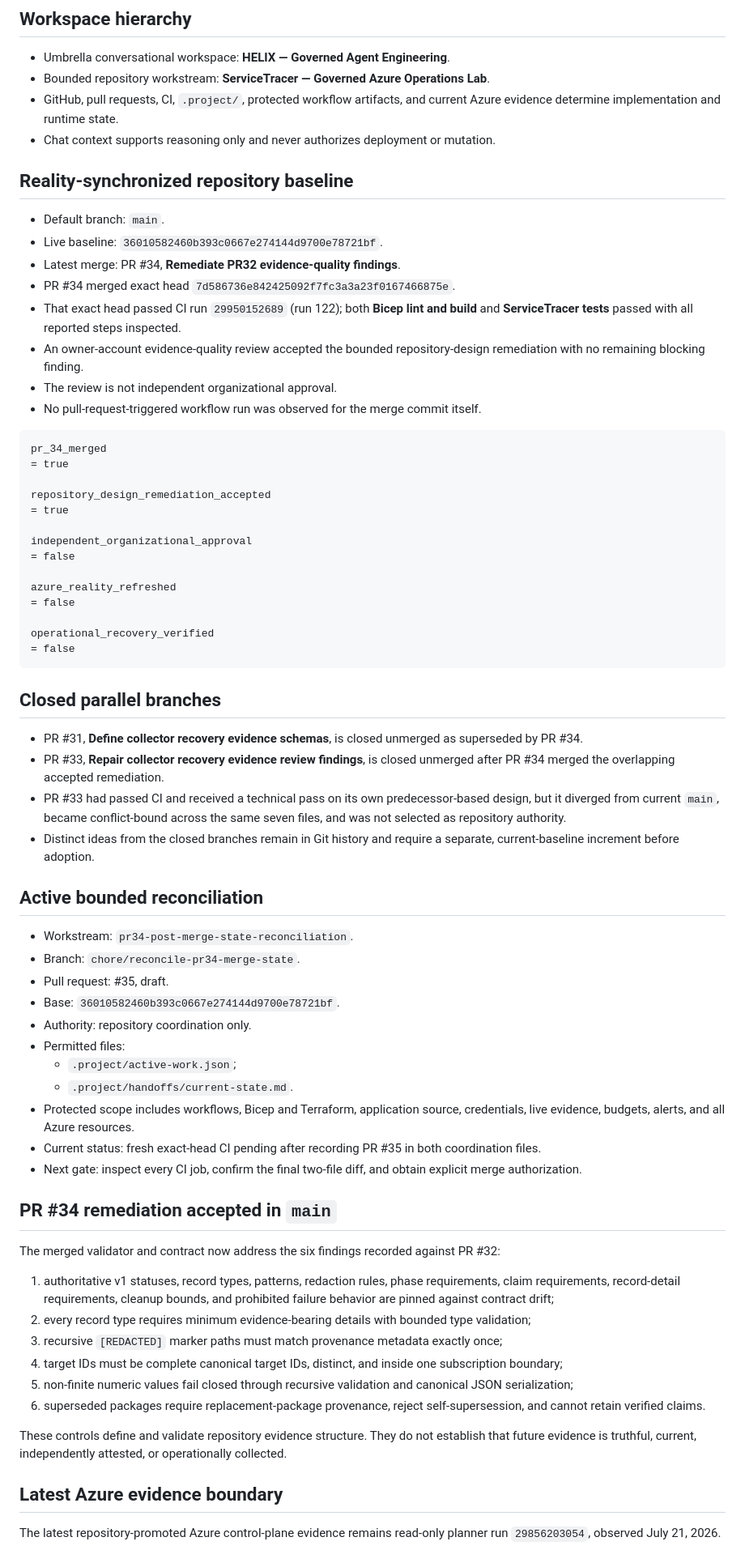
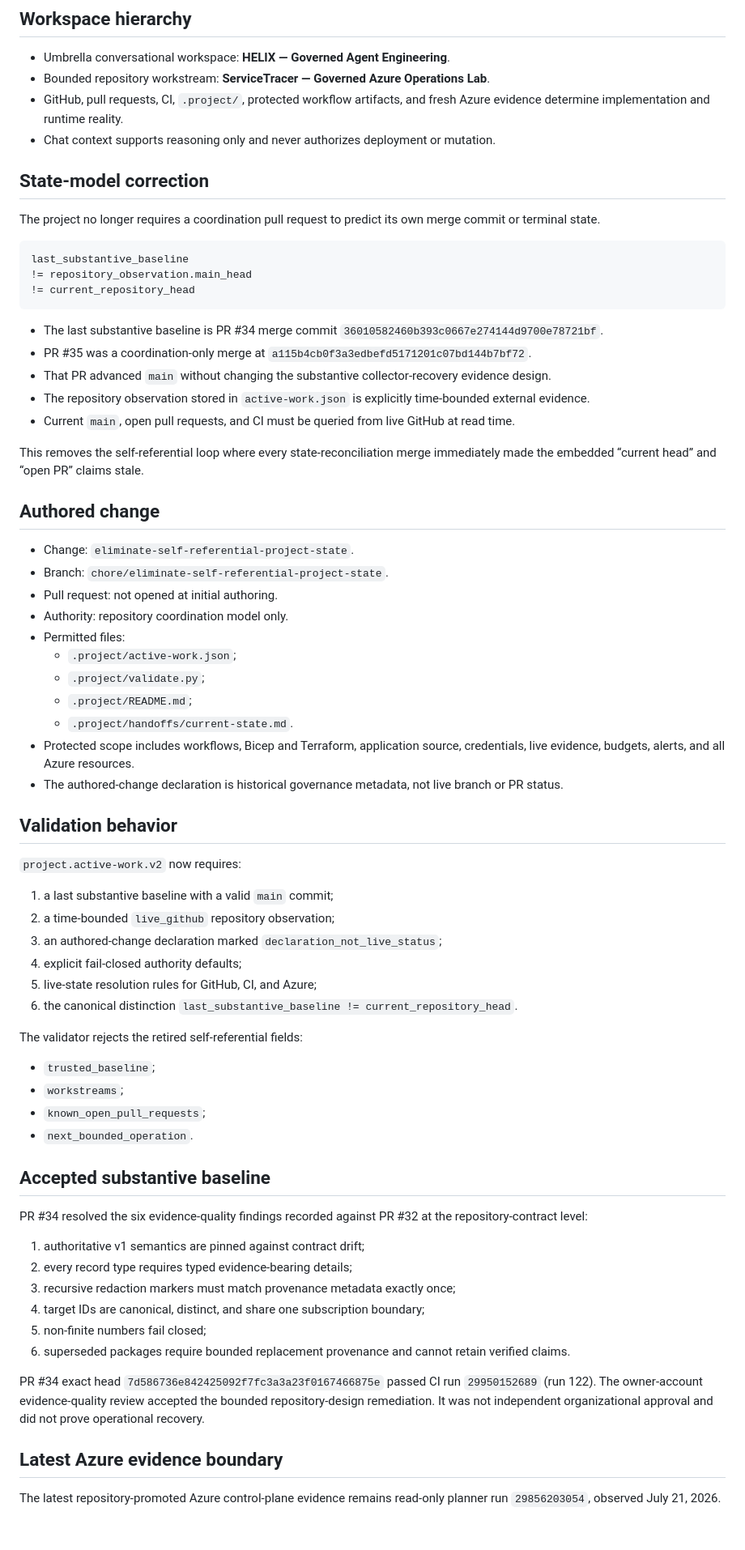
Before and after one commit to anthonyedgar30000/azure-iac-msp-lab, a Markdown page: .project/handoffs/current-state.md, the part around one of its changes. Shown at 81% size. GitHub-like rendering; blank space fills up the shorter version.

Commit message:
Explain project state-model correction

````diff
--- a/.project/handoffs/current-state.md
+++ b/.project/handoffs/current-state.md
@@ -4,70 +4,71 @@
 
 - Umbrella conversational workspace: **HELIX — Governed Agent Engineering**.
 - Bounded repository workstream: **ServiceTracer — Governed Azure Operations Lab**.
-- GitHub, pull requests, CI, `.project/`, protected workflow artifacts, and current Azure evidence determine implementation and runtime state.
+- GitHub, pull requests, CI, `.project/`, protected workflow artifacts, and fresh Azure evidence determine implementation and runtime reality.
 - Chat context supports reasoning only and never authorizes deployment or mutation.
 
-## Reality-synchronized repository baseline
+## State-model correction
 
-- Default branch: `main`.
-- Live baseline: `36010582460b393c0667e274144d9700e78721bf`.
-- Latest merge: PR #34, **Remediate PR32 evidence-quality findings**.
-- PR #34 merged exact head `7d586736e842425092f7fc3a3a23f0167466875e`.
-- That exact head passed CI run `29950152689` (run 122); both **Bicep lint and build** and **ServiceTracer tests** passed with all reported steps inspected.
-- An owner-account evidence-quality review accepted the bounded repository-design remediation with no remaining blocking finding.
-- The review is not independent organizational approval.
-- No pull-request-triggered workflow run was observed for the merge commit itself.
+The project no longer requires a coordination pull request to predict its own merge commit or terminal state.
 
 ```text
-pr_34_merged
-= true
-
-repository_design_remediation_accepted
-= true
-
-independent_organizational_approval
-= false
-
-azure_reality_refreshed
-= false
-
-operational_recovery_verified
-= false
+last_substantive_baseline
+!= repository_observation.main_head
+!= current_repository_head
 ```
 
-## Closed parallel branches
+- The last substantive baseline is PR #34 merge commit `36010582460b393c0667e274144d9700e78721bf`.
+- PR #35 was a coordination-only merge at `a115b4cb0f3a3edbefd5171201c07bd144b7bf72`.
+- That PR advanced `main` without changing the substantive collector-recovery evidence design.
+- The repository observation stored in `active-work.json` is explicitly time-bounded external evidence.
+- Current `main`, open pull requests, and CI must be queried from live GitHub at read time.
 
-- PR #31, **Define collector recovery evidence schemas**, is closed unmerged as superseded by PR #34.
-- PR #33, **Repair collector recovery evidence review findings**, is closed unmerged after PR #34 merged the overlapping accepted remediation.
-- PR #33 had passed CI and received a technical pass on its own predecessor-based design, but it diverged from current `main`, became conflict-bound across the same seven files, and was not selected as repository authority.
-- Distinct ideas from the closed branches remain in Git history and require a separate, current-baseline increment before adoption.
+This removes the self-referential loop where every state-reconciliation merge immediately made the embedded “current head” and “open PR” claims stale.
 
-## Active bounded reconciliation
+## Authored change
 
-- Workstream: `pr34-post-merge-state-reconciliation`.
-- Branch: `chore/reconcile-pr34-merge-state`.
-- Pull request: #35, draft.
-- Base: `36010582460b393c0667e274144d9700e78721bf`.
-- Authority: repository coordination only.
+- Change: `eliminate-self-referential-project-state`.
+- Branch: `chore/eliminate-self-referential-project-state`.
+- Pull request: not opened at initial authoring.
+- Authority: repository coordination model only.
 - Permitted files:
   - `.project/active-work.json`;
+  - `.project/validate.py`;
+  - `.project/README.md`;
   - `.project/handoffs/current-state.md`.
 - Protected scope includes workflows, Bicep and Terraform, application source, credentials, live evidence, budgets, alerts, and all Azure resources.
-- Current status: fresh exact-head CI pending after recording PR #35 in both coordination files.
-- Next gate: inspect every CI job, confirm the final two-file diff, and obtain explicit merge authorization.
+- The authored-change declaration is historical governance metadata, not live branch or PR status.
 
-## PR #34 remediation accepted in `main`
+## Validation behavior
 
-The merged validator and contract now address the six findings recorded against PR #32:
+`project.active-work.v2` now requires:
 
-1. authoritative v1 statuses, record types, patterns, redaction rules, phase requirements, claim requirements, record-detail requirements, cleanup bounds, and prohibited failure behavior are pinned against contract drift;
-2. every record type requires minimum evidence-bearing details with bounded type validation;
-3. recursive `[REDACTED]` marker paths must match provenance metadata exactly once;
-4. target IDs must be complete canonical target IDs, distinct, and inside one subscription boundary;
-5. non-finite numeric values fail closed through recursive validation and canonical JSON serialization;
-6. superseded packages require replacement-package provenance, reject self-supersession, and cannot retain verified claims.
+1. a last substantive baseline with a valid `main` commit;
+2. a time-bounded `live_github` repository observation;
+3. an authored-change declaration marked `declaration_not_live_status`;
+4. explicit fail-closed authority defaults;
+5. live-state resolution rules for GitHub, CI, and Azure;
+6. the canonical distinction `last_substantive_baseline != current_repository_head`.
 
-These controls define and validate repository evidence structure. They do not establish that future evidence is truthful, current, independently attested, or operationally collected.
+The validator rejects the retired self-referential fields:
+
+- `trusted_baseline`;
+- `workstreams`;
+- `known_open_pull_requests`;
+- `next_bounded_operation`.
+
+## Accepted substantive baseline
+
+PR #34 resolved the six evidence-quality findings recorded against PR #32 at the repository-contract level:
+
+1. authoritative v1 semantics are pinned against contract drift;
+2. every record type requires typed evidence-bearing details;
+3. recursive redaction markers must match provenance metadata exactly once;
+4. target IDs are canonical, distinct, and share one subscription boundary;
+5. non-finite numbers fail closed;
+6. superseded packages require bounded replacement provenance and cannot retain verified claims.
+
+PR #34 exact head `7d586736e842425092f7fc3a3a23f0167466875e` passed CI run `29950152689` (run 122). The owner-account evidence-quality review accepted the bounded repository-design remediation. It was not independent organizational approval and did not prove operational recovery.
 
 ## Latest Azure evidence boundary
 
````
Also changed, not shown: other parts of .project/handoffs/current-state.md (+13 -31 lines).
